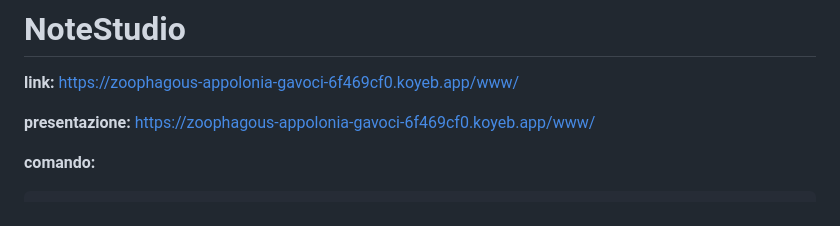
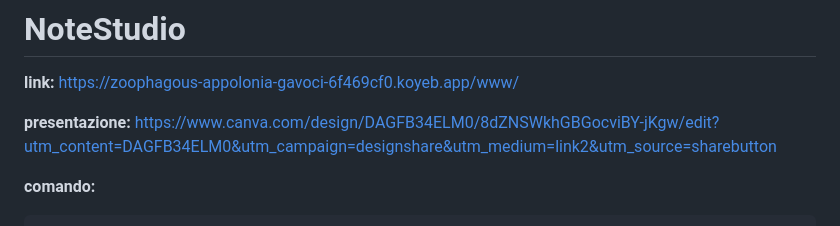
Before and after one commit to Gavoci/NoteStudio, a Markdown page: README.md, the part around the change. GitHub-like rendering.

````diff
--- a/README.md
+++ b/README.md
@@ -4,8 +4,7 @@
 https://zoophagous-appolonia-gavoci-6f469cf0.koyeb.app/www/
 
 **presentazione:**
-[https://zoophagous-appolonia-gavoci-6f469cf0.koyeb.app/www/
-](https://www.canva.com/design/DAGFB34ELM0/8dZNSWkhGBGocviBY-jKgw/edit?utm_content=DAGFB34ELM0&utm_campaign=designshare&utm_medium=link2&utm_source=sharebutton)
+https://www.canva.com/design/DAGFB34ELM0/8dZNSWkhGBGocviBY-jKgw/edit?utm_content=DAGFB34ELM0&utm_campaign=designshare&utm_medium=link2&utm_source=sharebutton
 
 **comando:**
 ```
````
